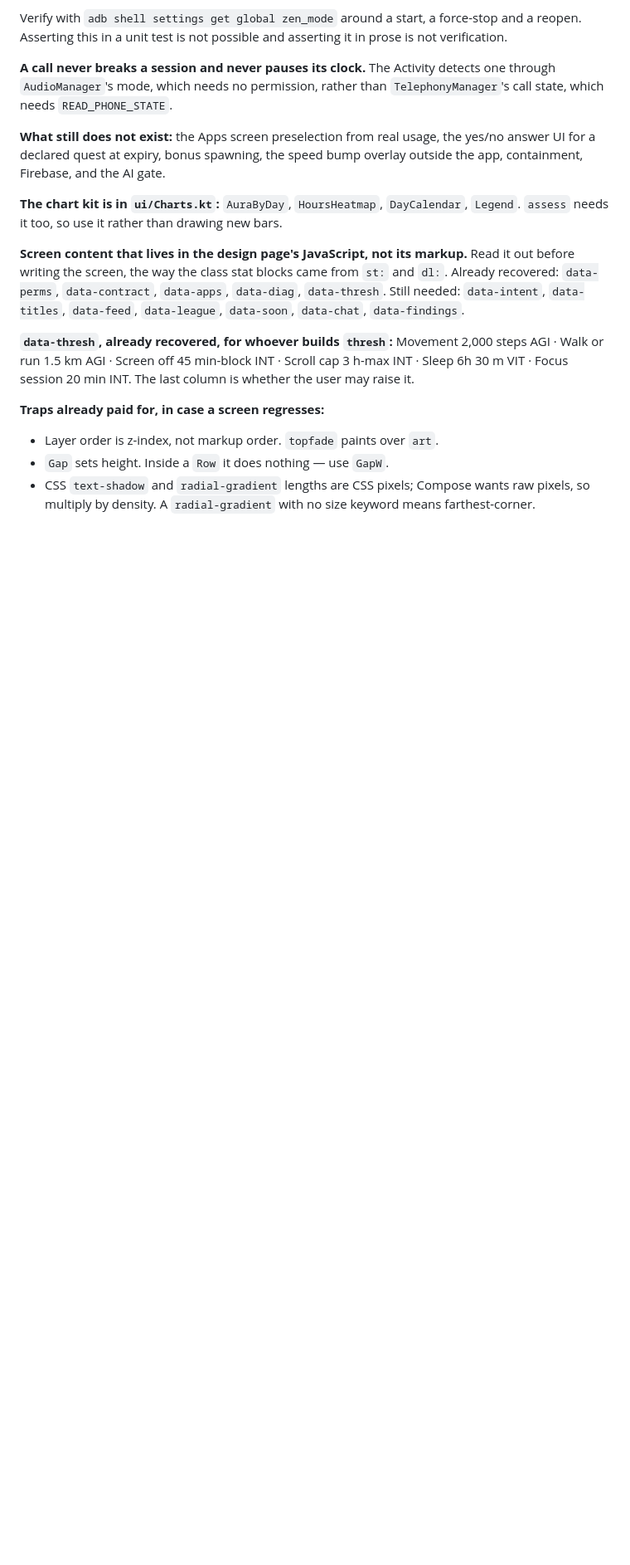
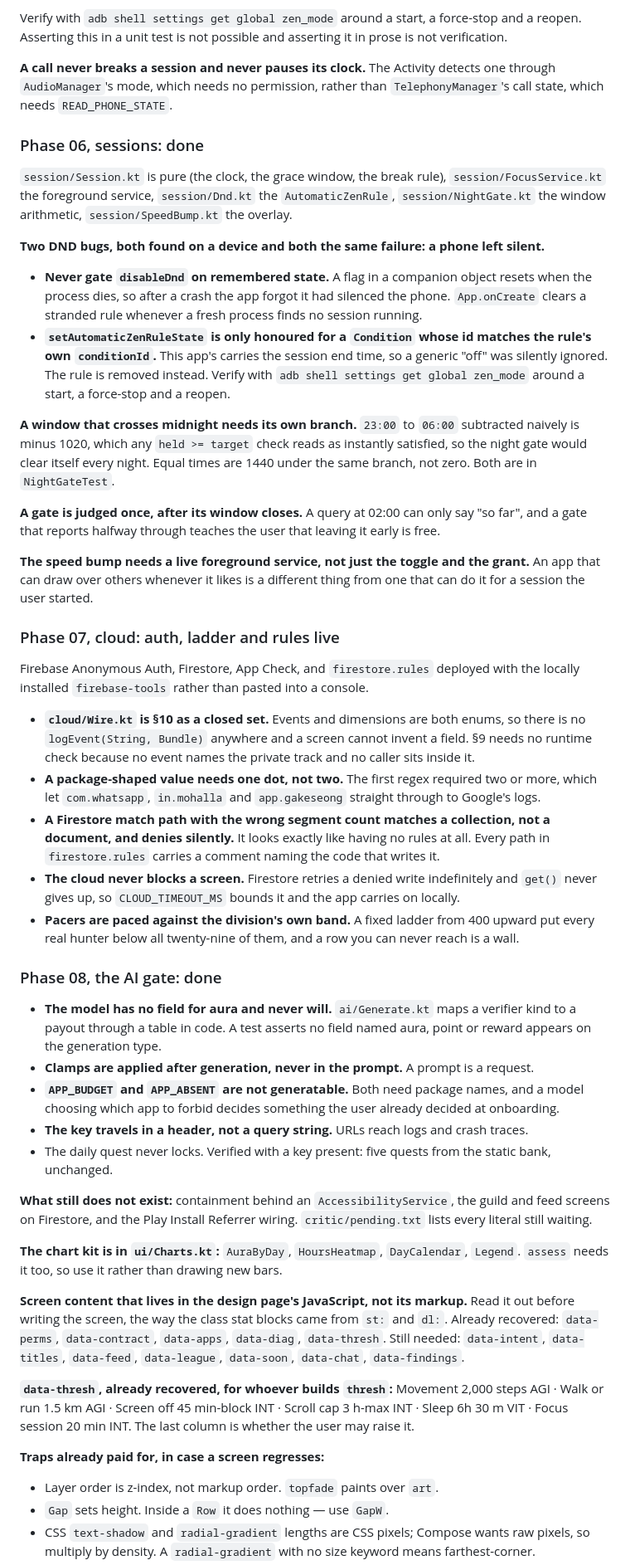
Before and after one commit to bhutianimukul/system-app, a Markdown page: CLAUDE.md, the part around the change. Shown at 83% size. GitHub-like rendering; blank space fills up the shorter version.

Commit message:
CLAUDE.md records phases 06 to 08 and the traps each one cost
Every entry is something that was wrong first and is now right: DND surviving a
crash, a midnight-crossing window, a package regex that needed one dot rather
than two, a Firestore match path with the wrong segment count, a cloud read with
no timeout, and pacers that were a wall.

Co-Authored-By: Claude Opus 5 (1M context) <noreply@anthropic.com>

```diff
--- a/CLAUDE.md
+++ b/CLAUDE.md
@@ -531,9 +531,61 @@ in a unit test is not possible and asserting it in prose is not verification.
 **A call never breaks a session and never pauses its clock.** The Activity detects one through `AudioManager`'s
 mode, which needs no permission, rather than `TelephonyManager`'s call state, which needs `READ_PHONE_STATE`.
 
-**What still does not exist:** the Apps screen preselection from real usage, the yes/no answer UI for a declared
-quest at expiry, bonus spawning, the speed bump overlay outside the app, containment, Firebase, and the AI
-gate.
+### Phase 06, sessions: done
+
+`session/Session.kt` is pure (the clock, the grace window, the break rule), `session/FocusService.kt` the
+foreground service, `session/Dnd.kt` the `AutomaticZenRule`, `session/NightGate.kt` the window arithmetic,
+`session/SpeedBump.kt` the overlay.
+
+**Two DND bugs, both found on a device and both the same failure: a phone left silent.**
+
+- **Never gate `disableDnd` on remembered state.** A flag in a companion object resets when the process dies, so
+  after a crash the app forgot it had silenced the phone. `App.onCreate` clears a stranded rule whenever a fresh
+  process finds no session running.
+- **`setAutomaticZenRuleState` is only honoured for a `Condition` whose id matches the rule's own
+  `conditionId`.** This app's carries the session end time, so a generic "off" was silently ignored. The rule is
+  removed instead. Verify with `adb shell settings get global zen_mode` around a start, a force-stop and a reopen.
+
+**A window that crosses midnight needs its own branch.** `23:00` to `06:00` subtracted naively is minus 1020,
+which any `held >= target` check reads as instantly satisfied, so the night gate would clear itself every night.
+Equal times are 1440 under the same branch, not zero. Both are in `NightGateTest`.
+
+**A gate is judged once, after its window closes.** A query at 02:00 can only say "so far", and a gate that
+reports halfway through teaches the user that leaving it early is free.
+
+**The speed bump needs a live foreground service, not just the toggle and the grant.** An app that can draw over
+others whenever it likes is a different thing from one that can do it for a session the user started.
+
+### Phase 07, cloud: auth, ladder and rules live
+
+Firebase Anonymous Auth, Firestore, App Check, and `firestore.rules` deployed with the locally installed
+`firebase-tools` rather than pasted into a console.
+
+- **`cloud/Wire.kt` is §10 as a closed set.** Events and dimensions are both enums, so there is no
+  `logEvent(String, Bundle)` anywhere and a screen cannot invent a field. §9 needs no runtime check because no
+  event names the private track and no caller sits inside it.
+- **A package-shaped value needs one dot, not two.** The first regex required two or more, which let
+  `com.whatsapp`, `in.mohalla` and `app.gakeseong` straight through to Google's logs.
+- **A Firestore match path with the wrong segment count matches a collection, not a document, and denies
+  silently.** It looks exactly like having no rules at all. Every path in `firestore.rules` carries a comment
+  naming the code that writes it.
+- **The cloud never blocks a screen.** Firestore retries a denied write indefinitely and `get()` never gives up,
+  so `CLOUD_TIMEOUT_MS` bounds it and the app carries on locally.
+- **Pacers are paced against the division's own band.** A fixed ladder from 400 upward put every real hunter
+  below all twenty-nine of them, and a row you can never reach is a wall.
+
+### Phase 08, the AI gate: done
+
+- **The model has no field for aura and never will.** `ai/Generate.kt` maps a verifier kind to a payout through
+  a table in code. A test asserts no field named aura, point or reward appears on the generation type.
+- **Clamps are applied after generation, never in the prompt.** A prompt is a request.
+- **`APP_BUDGET` and `APP_ABSENT` are not generatable.** Both need package names, and a model choosing which app
+  to forbid decides something the user already decided at onboarding.
+- **The key travels in a header, not a query string.** URLs reach logs and crash traces.
+- The daily quest never locks. Verified with a key present: five quests from the static bank, unchanged.
+
+**What still does not exist:** containment behind an `AccessibilityService`, the guild and feed screens on
+Firestore, and the Play Install Referrer wiring. `critic/pending.txt` lists every literal still waiting.
 
 **The chart kit is in `ui/Charts.kt`:** `AuraByDay`, `HoursHeatmap`, `DayCalendar`, `Legend`. `assess` needs it
 too, so use it rather than drawing new bars.
```
